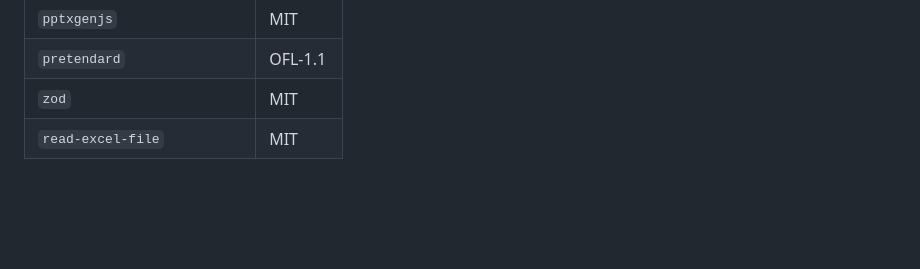
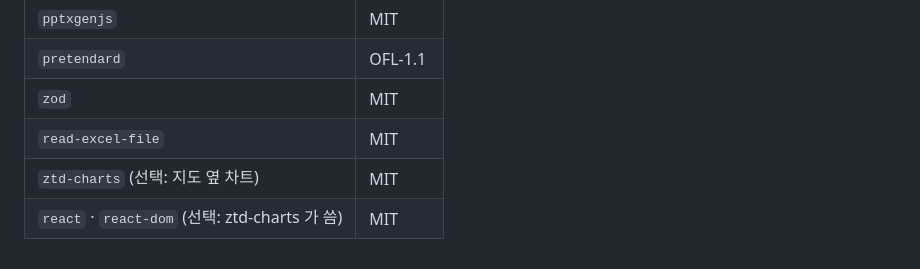
Before and after one commit to worlyung/krmap, a Markdown page: NOTICE.md, the part around the change. Drawn GitHub-style; blank space fills up the shorter version.

```diff
--- a/NOTICE.md
+++ b/NOTICE.md
@@ -33,3 +33,5 @@
 | `pretendard` | OFL-1.1 |
 | `zod` | MIT |
 | `read-excel-file` | MIT |
+| `ztd-charts` (선택: 지도 옆 차트) | MIT |
+| `react` · `react-dom` (선택: ztd-charts 가 씀) | MIT |
```
Also changed, not shown: README.md (+10 -2 lines), docs/automation.md (+22 -0 lines), docs/images/charts.png (added), 9 other files.
